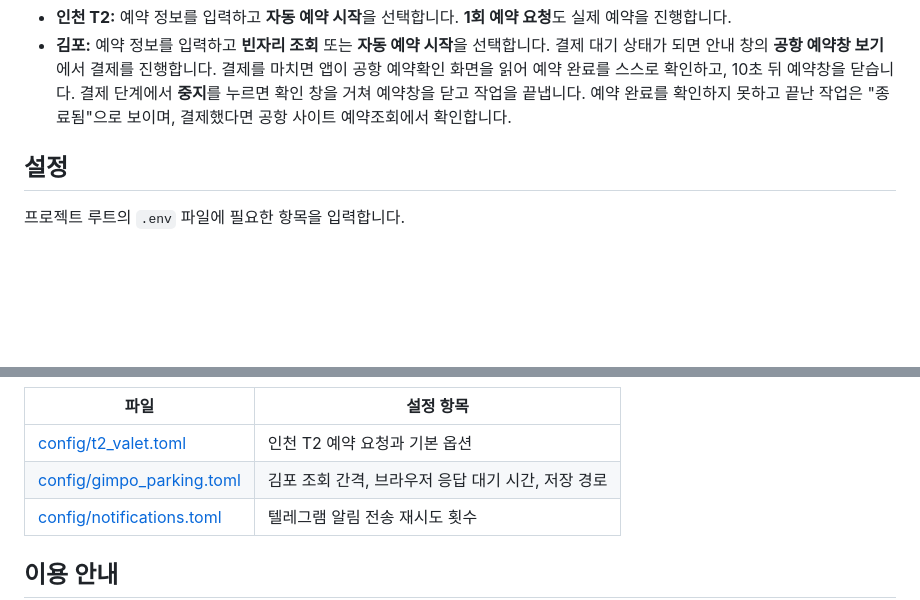
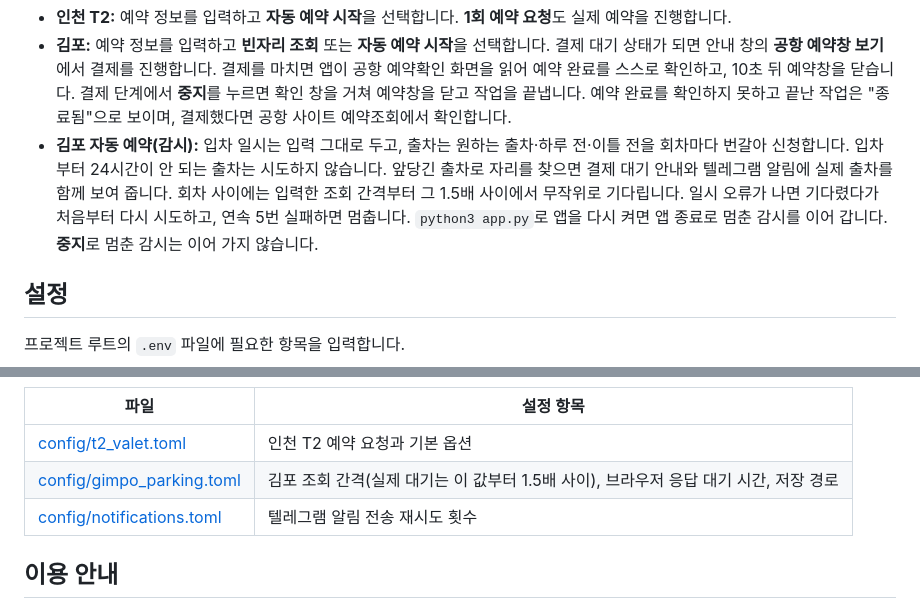
Before and after one commit to philosykos/airport-parking-master, a Markdown page: README.md, 2 parts joined by grey strips. GitHub-like rendering; blank space fills up the shorter version.

```diff
--- a/README.md
+++ b/README.md
@@ -27,6 +27,7 @@ python3 app.py
 
 - **인천 T2:** 예약 정보를 입력하고 **자동 예약 시작**을 선택합니다. **1회 예약 요청**도 실제 예약을 진행합니다.
 - **김포:** 예약 정보를 입력하고 **빈자리 조회** 또는 **자동 예약 시작**을 선택합니다. 결제 대기 상태가 되면 안내 창의 **공항 예약창 보기**에서 결제를 진행합니다. 결제를 마치면 앱이 공항 예약확인 화면을 읽어 예약 완료를 스스로 확인하고, 10초 뒤 예약창을 닫습니다. 결제 단계에서 **중지**를 누르면 확인 창을 거쳐 예약창을 닫고 작업을 끝냅니다. 예약 완료를 확인하지 못하고 끝난 작업은 "종료됨"으로 보이며, 결제했다면 공항 사이트 예약조회에서 확인합니다.
+- **김포 자동 예약(감시):** 입차 일시는 입력 그대로 두고, 출차는 원하는 출차·하루 전·이틀 전을 회차마다 번갈아 신청합니다. 입차부터 24시간이 안 되는 출차는 시도하지 않습니다. 앞당긴 출차로 자리를 찾으면 결제 대기 안내와 텔레그램 알림에 실제 출차를 함께 보여 줍니다. 회차 사이에는 입력한 조회 간격부터 그 1.5배 사이에서 무작위로 기다립니다. 일시 오류가 나면 기다렸다가 처음부터 다시 시도하고, 연속 5번 실패하면 멈춥니다. `python3 app.py`로 앱을 다시 켜면 앱 종료로 멈춘 감시를 이어 갑니다. **중지**로 멈춘 감시는 이어 가지 않습니다.
 
 ## 설정
 
@@ -49,7 +50,7 @@ TELEGRAM_CHAT_ID=수신자_또는_채널_ID
 | 파일 | 설정 항목 |
 |---|---|
 | [config/t2_valet.toml](config/t2_valet.toml) | 인천 T2 예약 요청과 기본 옵션 |
-| [config/gimpo_parking.toml](config/gimpo_parking.toml) | 김포 조회 간격, 브라우저 응답 대기 시간, 저장 경로 |
+| [config/gimpo_parking.toml](config/gimpo_parking.toml) | 김포 조회 간격(실제 대기는 이 값부터 1.5배 사이), 브라우저 응답 대기 시간, 저장 경로 |
 | [config/notifications.toml](config/notifications.toml) | 텔레그램 알림 전송 재시도 횟수 |
 
 ## 이용 안내
```
Also changed, not shown: docs/architecture.md (+8 -3 lines).
